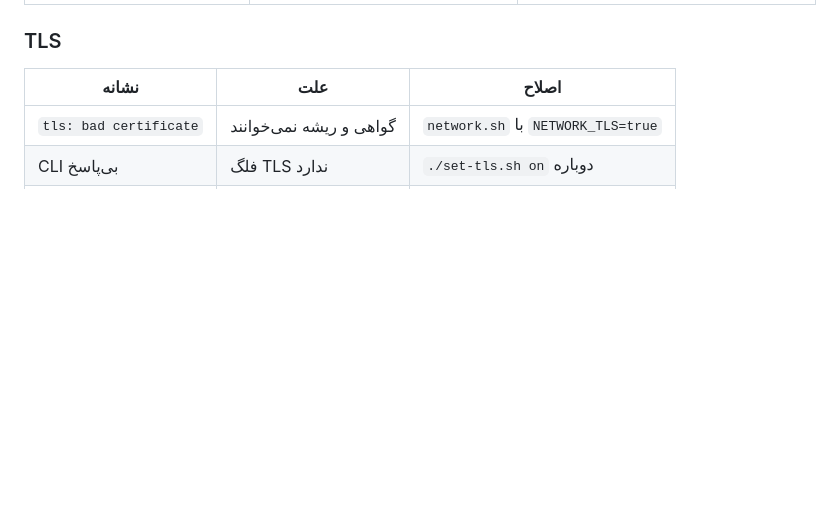
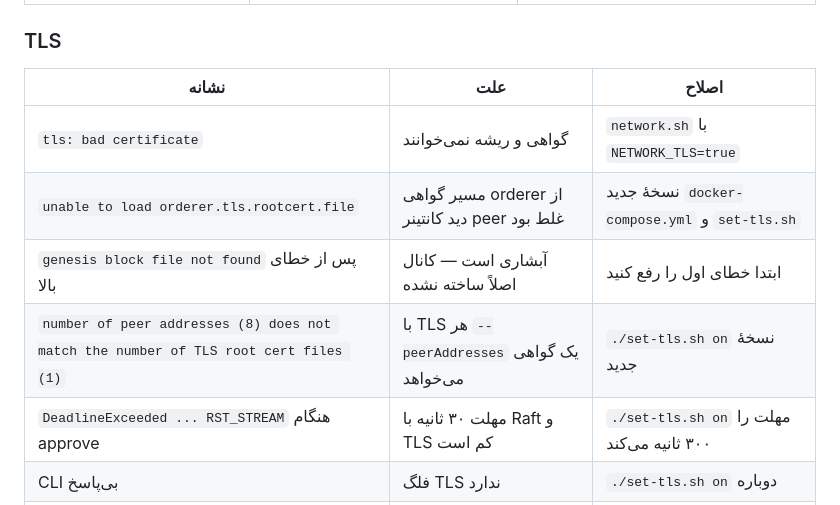
Before and after one commit to mohammadlohrasbi/6g-network-raft, a Markdown page: RUNBOOK.md, the part around the change. Drawn GitHub-style; blank space fills up the shorter version.

```diff
--- a/RUNBOOK.md
+++ b/RUNBOOK.md
@@ -610,6 +610,10 @@ ls scripts/set-tls.sh scripts/setup-raft.sh       # هر دو
 | نشانه | علت | اصلاح |
 |---|---|---|
 | `tls: bad certificate` | گواهی و ریشه نمی‌خوانند | `network.sh` با `NETWORK_TLS=true` |
+| `unable to load orderer.tls.rootcert.file` | مسیر گواهی orderer از دید کانتینر peer غلط بود | نسخهٔ جدید `docker-compose.yml` و `set-tls.sh` |
+| `genesis block file not found` پس از خطای بالا | آبشاری است — کانال اصلاً ساخته نشده | ابتدا خطای اول را رفع کنید |
+| `number of peer addresses (8) does not match the number of TLS root cert files (1)` | با TLS هر `--peerAddresses` یک گواهی می‌خواهد | `./set-tls.sh on` نسخهٔ جدید |
+| `DeadlineExceeded ... RST_STREAM` هنگام approve | مهلت ۳۰ ثانیه با Raft و TLS کم است | `./set-tls.sh on` مهلت را ۳۰۰ ثانیه می‌کند |
 | CLI بی‌پاسخ | فلگ TLS ندارد | `./set-tls.sh on` دوباره |
 | Caliper وصل نمی‌شود | پروفایل هنوز `grpc://` | `node gen-caliper-network.js` |
 
```
